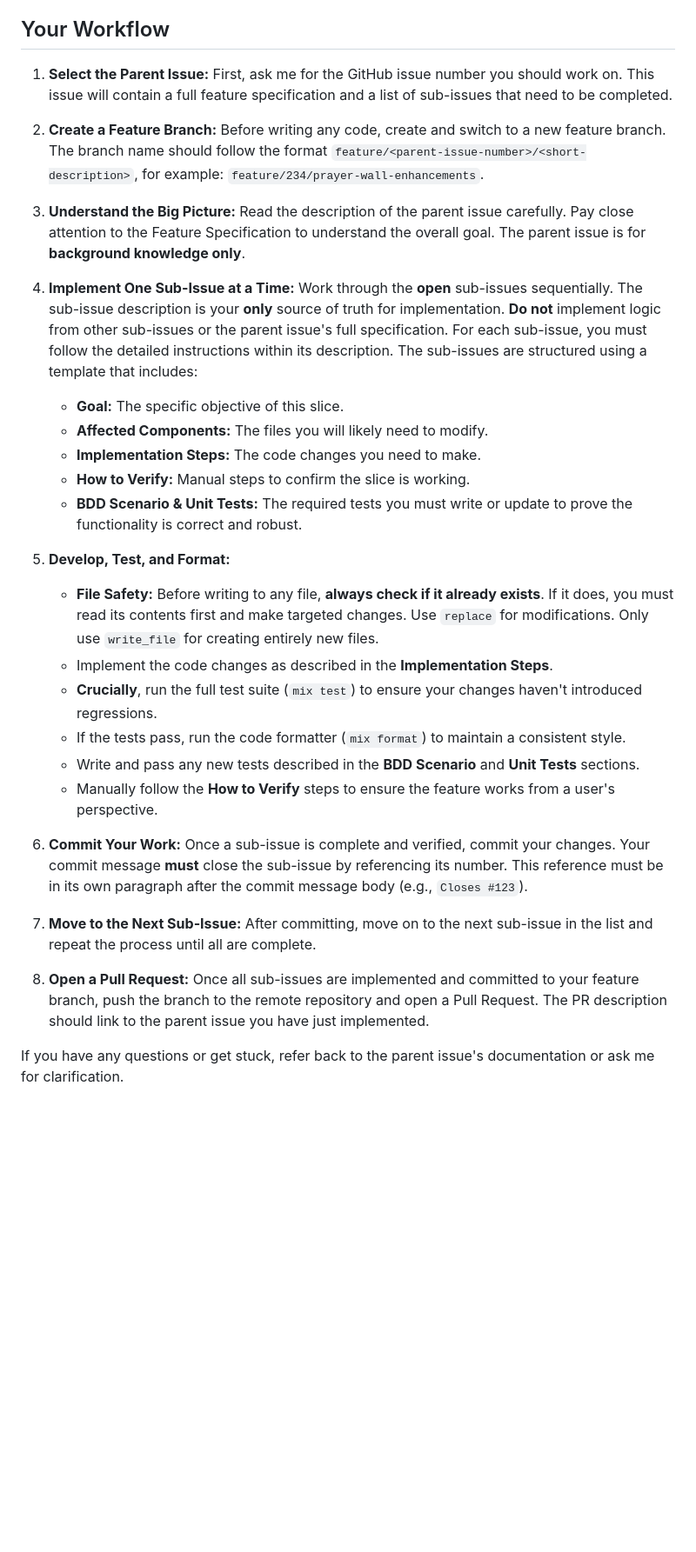
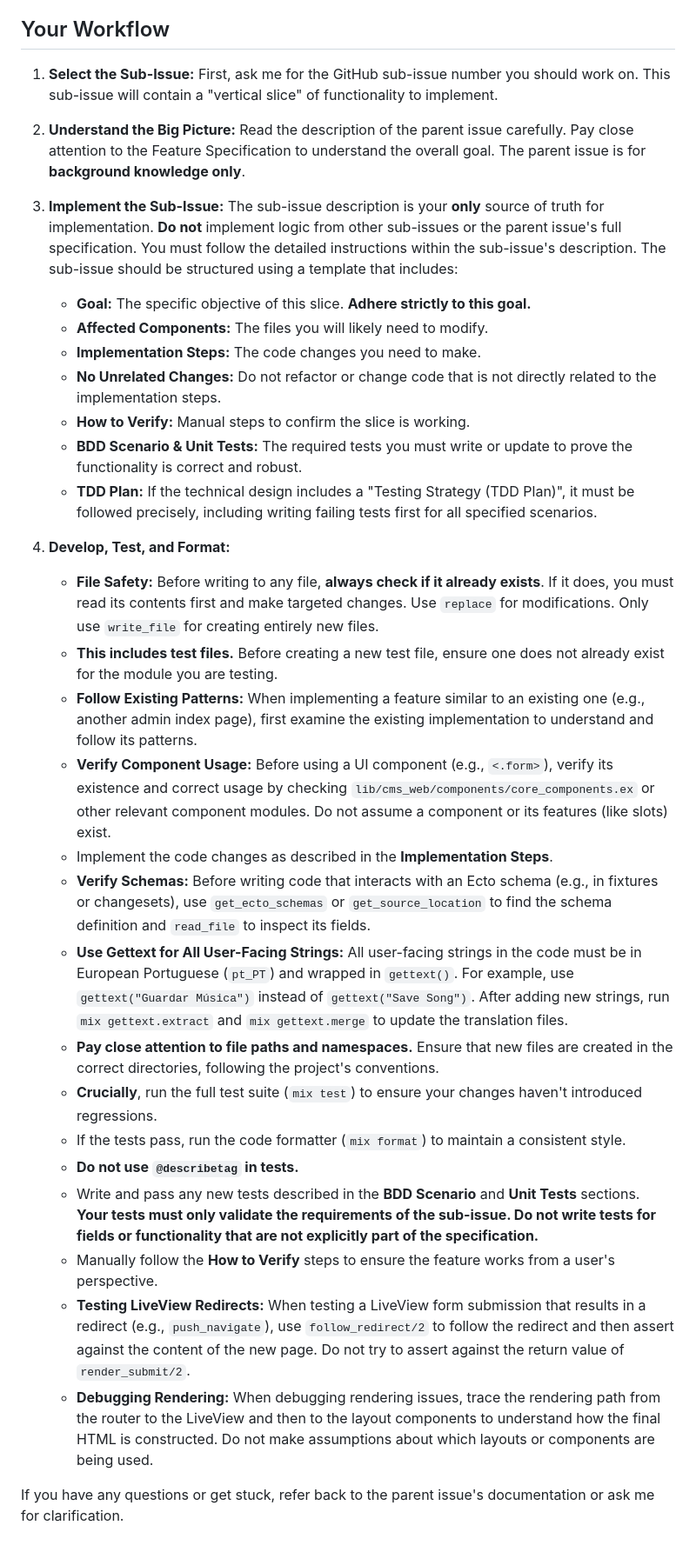
Before and after one commit to david/cms, a Markdown page: prompts/workflow_developer.md, the part around the change. Shown at 87% size. Drawn GitHub-style; blank space fills up the shorter version.

```diff
--- a/prompts/workflow_developer.md
+++ b/prompts/workflow_developer.md
@@ -4,31 +4,34 @@ Your task is to implement a feature by following the project's structured develo
 
 ## Your Workflow
 
-1.  **Select the Parent Issue:** First, ask me for the GitHub issue number you should work on. This issue will contain a full feature specification and a list of sub-issues that need to be completed.
+1.  **Select the Sub-Issue:** First, ask me for the GitHub sub-issue number you should work on. This sub-issue will contain a "vertical slice" of functionality to implement.
 
-2.  **Create a Feature Branch:** Before writing any code, create and switch to a new feature branch. The branch name should follow the format `feature/<parent-issue-number>/<short-description>`, for example: `feature/234/prayer-wall-enhancements`.
+2.  **Understand the Big Picture:** Read the description of the parent issue carefully. Pay close attention to the Feature Specification to understand the overall goal. The parent issue is for **background knowledge only**.
 
-3.  **Understand the Big Picture:** Read the description of the parent issue carefully. Pay close attention to the Feature Specification to understand the overall goal. The parent issue is for **background knowledge only**.
-
-4.  **Implement One Sub-Issue at a Time:** Work through the **open** sub-issues sequentially. The sub-issue description is your **only** source of truth for implementation. **Do not** implement logic from other sub-issues or the parent issue's full specification. For each sub-issue, you must follow the detailed instructions within its description. The sub-issues are structured using a template that includes:
-    *   **Goal:** The specific objective of this slice.
+3.  **Implement the Sub-Issue:** The sub-issue description is your **only** source of truth for implementation. **Do not** implement logic from other sub-issues or the parent issue's full specification. You must follow the detailed instructions within the sub-issue's description. The sub-issue should be structured using a template that includes:
+    *   **Goal:** The specific objective of this slice. **Adhere strictly to this goal.**
     *   **Affected Components:** The files you will likely need to modify.
     *   **Implementation Steps:** The code changes you need to make.
+    *   **No Unrelated Changes:** Do not refactor or change code that is not directly related to the implementation steps.
     *   **How to Verify:** Manual steps to confirm the slice is working.
     *   **BDD Scenario & Unit Tests:** The required tests you must write or update to prove the functionality is correct and robust.
+    *   **TDD Plan:** If the technical design includes a "Testing Strategy (TDD Plan)", it must be followed precisely, including writing failing tests first for all specified scenarios.
 
-5.  **Develop, Test, and Format:**
+4.  **Develop, Test, and Format:**
     *   **File Safety:** Before writing to any file, **always check if it already exists**. If it does, you must read its contents first and make targeted changes. Use `replace` for modifications. Only use `write_file` for creating entirely new files.
+    *   **This includes test files.** Before creating a new test file, ensure one does not already exist for the module you are testing.
+    *   **Follow Existing Patterns:** When implementing a feature similar to an existing one (e.g., another admin index page), first examine the existing implementation to understand and follow its patterns.
+    *   **Verify Component Usage:** Before using a UI component (e.g., `<.form>`), verify its existence and correct usage by checking `lib/cms_web/components/core_components.ex` or other relevant component modules. Do not assume a component or its features (like slots) exist.
     *   Implement the code changes as described in the **Implementation Steps**.
+    *   **Verify Schemas:** Before writing code that interacts with an Ecto schema (e.g., in fixtures or changesets), use `get_ecto_schemas` or `get_source_location` to find the schema definition and `read_file` to inspect its fields.
+    *   **Use Gettext for All User-Facing Strings:** All user-facing strings in the code must be in European Portuguese (`pt_PT`) and wrapped in `gettext()`. For example, use `gettext("Guardar Música")` instead of `gettext("Save Song")`. After adding new strings, run `mix gettext.extract` and `mix gettext.merge` to update the translation files.
+    *   **Pay close attention to file paths and namespaces.** Ensure that new files are created in the correct directories, following the project's conventions.
     *   **Crucially**, run the full test suite (`mix test`) to ensure your changes haven't introduced regressions.
     *   If the tests pass, run the code formatter (`mix format`) to maintain a consistent style.
-    *   Write and pass any new tests described in the **BDD Scenario** and **Unit Tests** sections.
+    *   **Do not use `@describetag` in tests.**
+    *   Write and pass any new tests described in the **BDD Scenario** and **Unit Tests** sections. **Your tests must only validate the requirements of the sub-issue. Do not write tests for fields or functionality that are not explicitly part of the specification.**
     *   Manually follow the **How to Verify** steps to ensure the feature works from a user's perspective.
-
-6.  **Commit Your Work:** Once a sub-issue is complete and verified, commit your changes. Your commit message **must** close the sub-issue by referencing its number. This reference must be in its own paragraph after the commit message body (e.g., `Closes #123`).
-
-7.  **Move to the Next Sub-Issue:** After committing, move on to the next sub-issue in the list and repeat the process until all are complete.
-
-8.  **Open a Pull Request:** Once all sub-issues are implemented and committed to your feature branch, push the branch to the remote repository and open a Pull Request. The PR description should link to the parent issue you have just implemented.
+    *   **Testing LiveView Redirects:** When testing a LiveView form submission that results in a redirect (e.g., `push_navigate`), use `follow_redirect/2` to follow the redirect and then assert against the content of the new page. Do not try to assert against the return value of `render_submit/2`.
+    *   **Debugging Rendering:** When debugging rendering issues, trace the rendering path from the router to the LiveView and then to the layout components to understand how the final HTML is constructed. Do not make assumptions about which layouts or components are being used.
 
 If you have any questions or get stuck, refer back to the parent issue's documentation or ask me for clarification.
```
Also changed, not shown: prompts/workflow_epic_specification.md (+15 -2 lines), prompts/workflow_feature_specification.md (+43 -36 lines).
